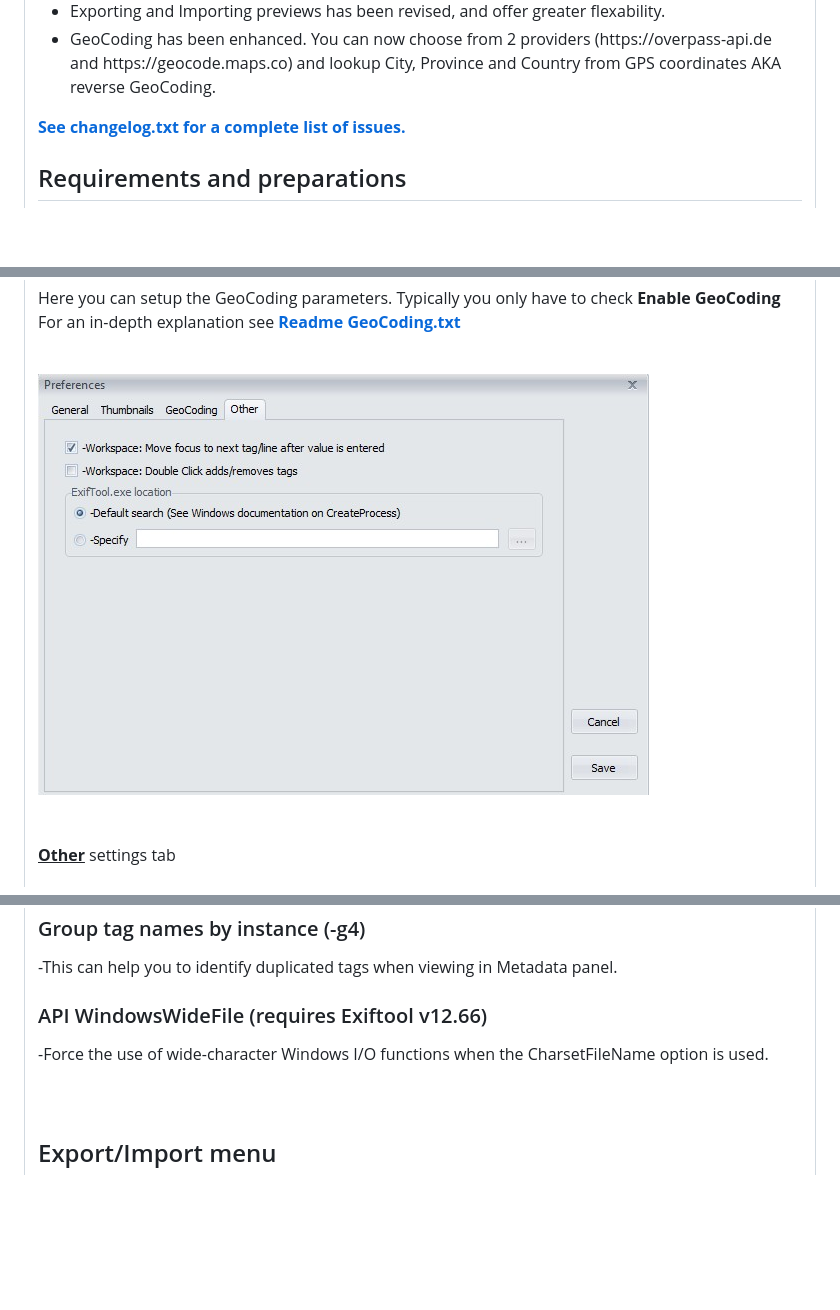
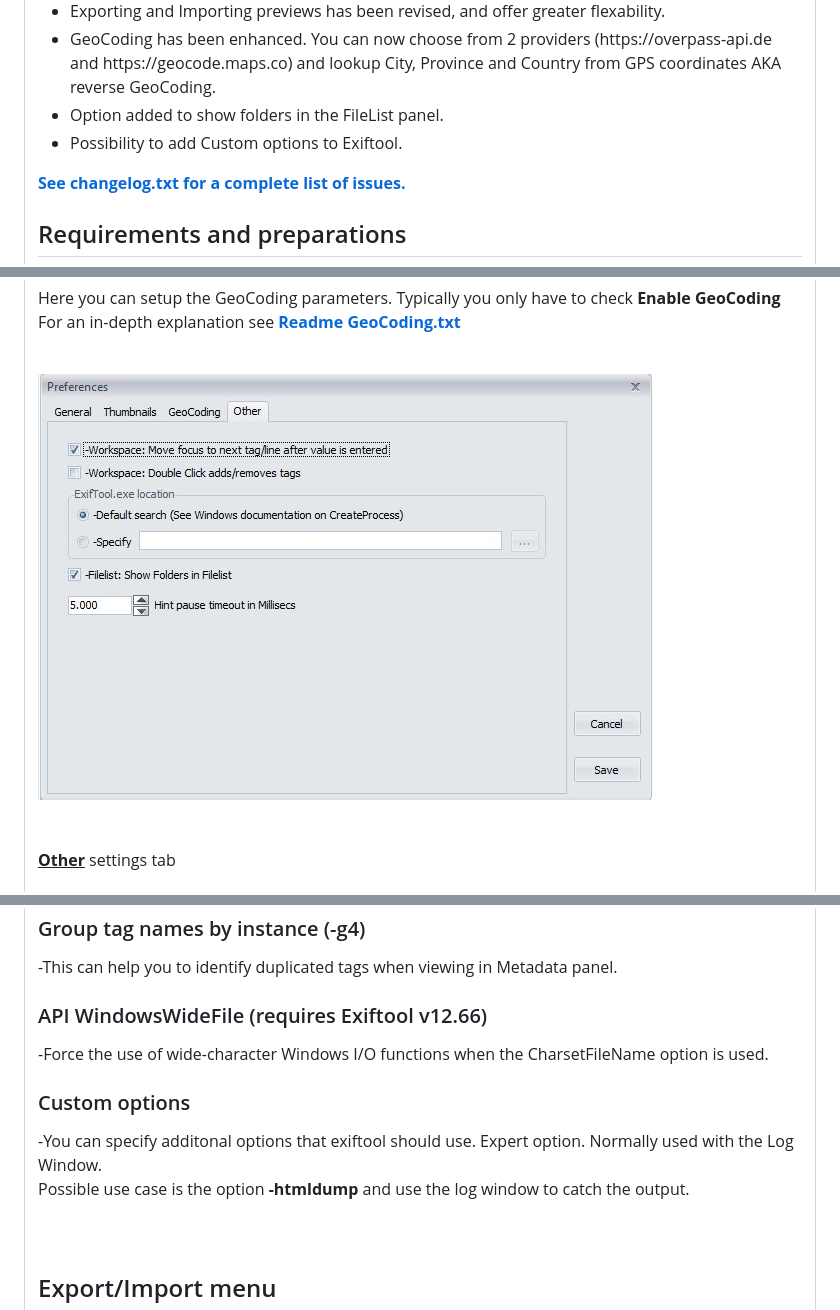
Before and after one commit to FrankBijnen/ExifToolGui, a Markdown page: Docs/ExifToolGUI_V6.md, 3 parts joined by grey strips. Rendered like a GitHub page; pictures changed too: Docs/ExifToolGUI_V6_files/preferences_other.jpg; blank space fills up the shorter version.

```diff
--- a/Docs/ExifToolGUI_V6.md
+++ b/Docs/ExifToolGUI_V6.md
@@ -58,6 +58,8 @@ Basic idea behind GUI is, to keep it <u>simple!</u> Thus, only those options are
 <li>The external programs Jhead.exe and Jpegtran.exe are no longer needed. Rotation, and cropping, are handled in Delphi native code. With a modified library called NativeJpg by SimDesign B.V. (I tried contacting SimDesign to verify the Licence requirements, but was unable to.)</li>
 <li>Exporting and Importing previews has been revised, and offer greater flexability.</li>
 <li>GeoCoding has been enhanced. You can now choose from 2 providers (https://overpass-api.de and https://geocode.maps.co) and lookup City, Province and Country from GPS coordinates AKA reverse GeoCoding.</li>
+<li>Option added to show folders in the FileList panel.</li>
+<li>Possibility to add Custom options to Exiftool.</li>
 </ul>
 <a href="changelog.txt"><b>See changelog.txt for a complete list of issues.</b></a>
 
@@ -391,7 +401,10 @@ next GUI start. Remaining options settings however, are only temporary
 
 <h3>Group tag names by instance (-g4)</h3></font> -This can help you to identify duplicated tags when viewing in <font class="blue">Metadata</font> panel.<br>
 
-<h3>API WindowsWideFile (requires Exiftool v12.66)</h3></font> -Force the use of wide-character Windows I/O functions when the CharsetFileName option is used.<br>
+<h3>API WindowsWideFile (requires Exiftool v12.66)</h3> -Force the use of wide-character Windows I/O functions when the CharsetFileName option is used.<br>
+
+<h3>Custom options</h3> -You can specify additonal options that exiftool should use. Expert option. Normally used with the Log Window.<br>
+Possible use case is the option <b>-htmldump</b> and use the log window to catch the output.<br>
 <br>
 <br>
 <h2><a name="m_exp_imp">Export/Import menu</a></h2>
```
Also changed, not shown: other parts of Docs/ExifToolGUI_V6.md (+18 -8 lines), Docs/ExifToolGUI_V6_files/filelistcamerasettings.jpg, Docs/ExifToolGUI_V6_files/gui_screen.jpg, 8 other files.
